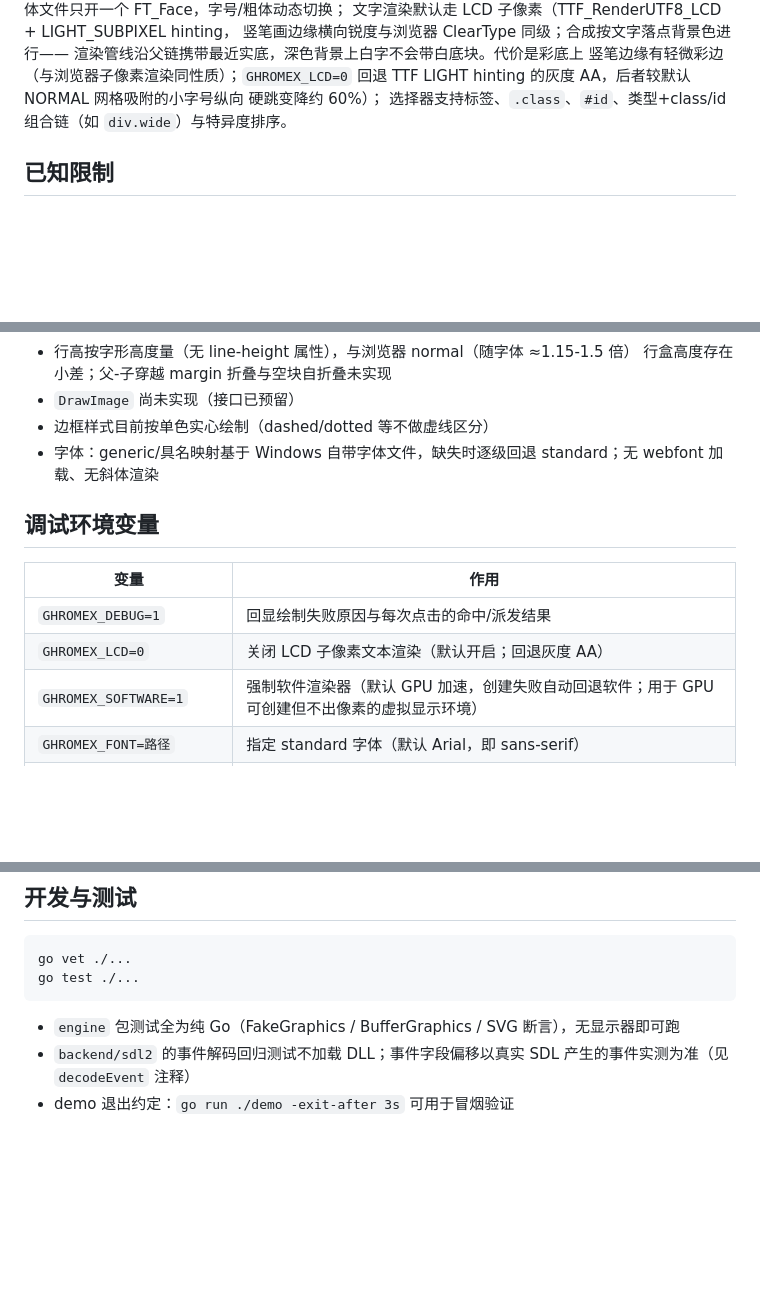
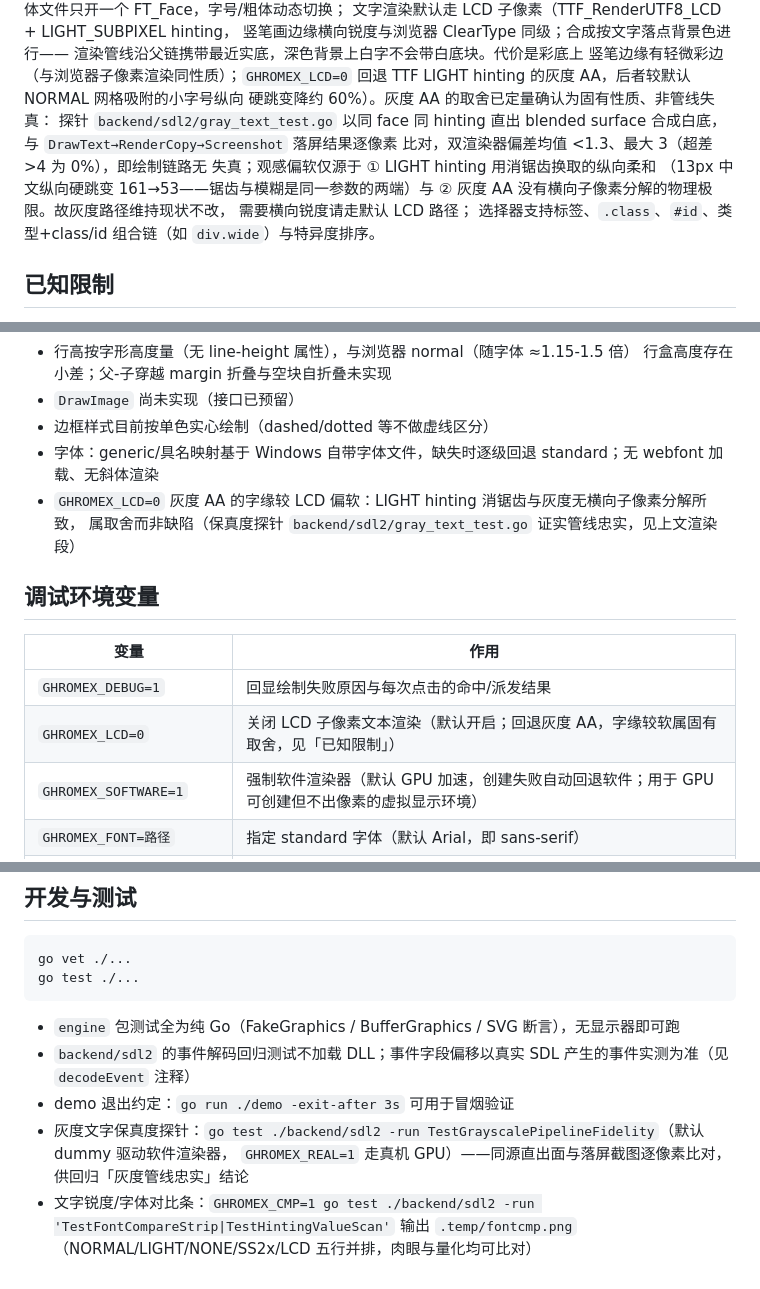
Before and after one commit to go-comm/ghromex, a Markdown page: README.md, 3 parts joined by grey strips. GitHub-like rendering; blank space fills up the shorter version.

Commit message:
docs(README): 灰度 AA 偏软定性为固有取舍，补保真度结论与探针用法
- 渲染段补定量结论：gray_text_test.go 双渲染器逐像素比对（均值<1.3、最大 3、超差 0%）证明管线忠实，偏软仅源于 LIGHT hinting 消锯齿与灰度无横向子像素分解，灰度路径维持现状不改
- 已知限制新增灰度 AA 字缘偏软条目；GHROMEX_LCD=0 说明加指向
- 开发与测试补 TestGrayscalePipelineFidelity 与 GHROMEX_CMP=1 对比条命令

```diff
--- a/README.md
+++ b/README.md
@@ -140,7 +140,14 @@ serif → Times New Roman、monospace → Courier New、system-ui → Segoe UI
 渲染管线沿父链携带最近实底，深色背景上白字不会带白底块。代价是彩底上
 竖笔边缘有轻微彩边（与浏览器子像素渲染同性质）；`GHROMEX_LCD=0` 回退
 TTF LIGHT hinting 的灰度 AA，后者较默认 NORMAL 网格吸附的小字号纵向
-硬跳变降约 60%）；
+硬跳变降约 60%）。灰度 AA 的取舍已定量确认为固有性质、非管线失真：
+探针 `backend/sdl2/gray_text_test.go` 以同 face 同 hinting 直出 blended
+surface 合成白底，与 `DrawText→RenderCopy→Screenshot` 落屏结果逐像素
+比对，双渲染器偏差均值 <1.3、最大 3（超差 >4 为 0%），即绘制链路无
+失真；观感偏软仅源于 ① LIGHT hinting 用消锯齿换取的纵向柔和
+（13px 中文纵向硬跳变 161→53——锯齿与模糊是同一参数的两端）与
+② 灰度 AA 没有横向子像素分解的物理极限。故灰度路径维持现状不改，
+需要横向锐度请走默认 LCD 路径；
 选择器支持标签、`.class`、`#id`、类型+class/id 组合链（如 `div.wide`）与特异度排序。
 
 ## 已知限制
@@ -155,13 +162,15 @@ TTF LIGHT hinting 的灰度 AA，后者较默认 NORMAL 网格吸附的小字号
 - `DrawImage` 尚未实现（接口已预留）
 - 边框样式目前按单色实心绘制（dashed/dotted 等不做虚线区分）
 - 字体：generic/具名映射基于 Windows 自带字体文件，缺失时逐级回退 standard；无 webfont 加载、无斜体渲染
+- `GHROMEX_LCD=0` 灰度 AA 的字缘较 LCD 偏软：LIGHT hinting 消锯齿与灰度无横向子像素分解所致，
+  属取舍而非缺陷（保真度探针 `backend/sdl2/gray_text_test.go` 证实管线忠实，见上文渲染段）
 
 ## 调试环境变量
 
 | 变量 | 作用 |
 |---|---|
 | `GHROMEX_DEBUG=1` | 回显绘制失败原因与每次点击的命中/派发结果 |
-| `GHROMEX_LCD=0` | 关闭 LCD 子像素文本渲染（默认开启；回退灰度 AA） |
+| `GHROMEX_LCD=0` | 关闭 LCD 子像素文本渲染（默认开启；回退灰度 AA，字缘较软属固有取舍，见「已知限制」） |
 | `GHROMEX_SOFTWARE=1` | 强制软件渲染器（默认 GPU 加速，创建失败自动回退软件；用于 GPU 可创建但不出像素的虚拟显示环境） |
 | `GHROMEX_FONT=路径` | 指定 standard 字体（默认 Arial，即 sans-serif） |
 | `GHROMEX_CJK_FONT=路径` | 指定 CJK fallback 字体（默认微软雅黑） |
@@ -177,3 +186,7 @@ go test ./...
 - `engine` 包测试全为纯 Go（FakeGraphics / BufferGraphics / SVG 断言），无显示器即可跑
 - `backend/sdl2` 的事件解码回归测试不加载 DLL；事件字段偏移以真实 SDL 产生的事件实测为准（见 `decodeEvent` 注释）
 - demo 退出约定：`go run ./demo -exit-after 3s` 可用于冒烟验证
+- 灰度文字保真度探针：`go test ./backend/sdl2 -run TestGrayscalePipelineFidelity`（默认 dummy 驱动软件渲染器，
+  `GHROMEX_REAL=1` 走真机 GPU）——同源直出面与落屏截图逐像素比对，供回归「灰度管线忠实」结论
+- 文字锐度/字体对比条：`GHROMEX_CMP=1 go test ./backend/sdl2 -run 'TestFontCompareStrip|TestHintingValueScan'`
+  输出 `.temp/fontcmp.png`（NORMAL/LIGHT/NONE/SS2x/LCD 五行并排，肉眼与量化均可比对）
```
